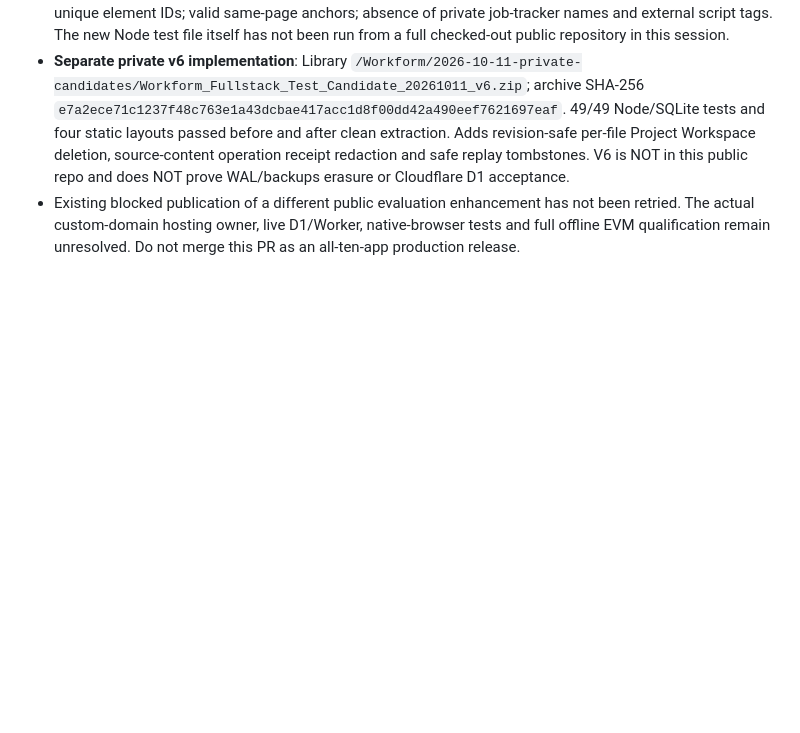
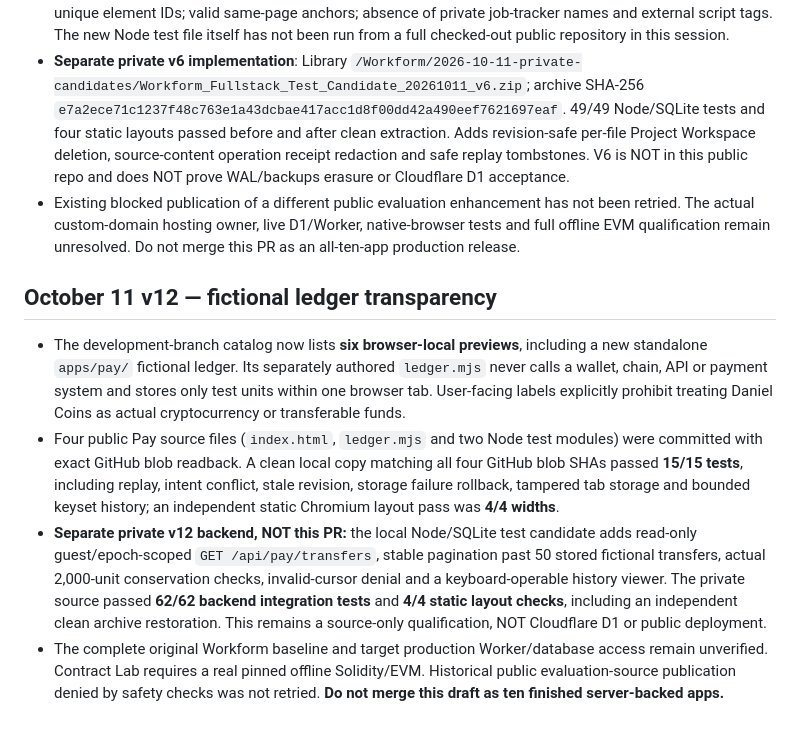
Before and after one commit to jemueldaniel/danielcodes, a Markdown page: apps/STATUS.md, the part around the change. Rendered like a GitHub page; blank space fills up the shorter version.

Commit message:
Record six verified public previews and private v12 simulated-ledger qualification [skip ci]

```diff
--- a/apps/STATUS.md
+++ b/apps/STATUS.md
@@ -41,3 +41,10 @@ The fictional Daniel Coin ledger has no monetary value, wallet or real blockchai
 - **Public development-branch source**: `apps/tests/public-site-contract.test.mjs` was added and verified by GitHub readback. Eleven equivalent current-branch structural checks passed before its publication: ten distinct catalog cards; five accurately labeled browser previews; three Code/Interface/Project lab links and two Workflow/Knowledge triggers; five case studies with evidence limits; résumé and cover-letter links; unique element IDs; valid same-page anchors; absence of private job-tracker names and external script tags. The new Node test file itself has not been run from a full checked-out public repository in this session.
 - **Separate private v6 implementation**: Library `/Workform/2026-10-11-private-candidates/Workform_Fullstack_Test_Candidate_20261011_v6.zip`; archive SHA-256 `e7a2ece71c1237f48c763e1a43dcbae417acc1d8f00dd42a490eef7621697eaf`. 49/49 Node/SQLite tests and four static layouts passed before and after clean extraction. Adds revision-safe per-file Project Workspace deletion, source-content operation receipt redaction and safe replay tombstones. V6 is NOT in this public repo and does NOT prove WAL/backups erasure or Cloudflare D1 acceptance.
 - Existing blocked publication of a different public evaluation enhancement has not been retried. The actual custom-domain hosting owner, live D1/Worker, native-browser tests and full offline EVM qualification remain unresolved. Do not merge this PR as an all-ten-app production release.
+
+## October 11 v12 — fictional ledger transparency
+
+- The development-branch catalog now lists **six browser-local previews**, including a new standalone `apps/pay/` fictional ledger. Its separately authored `ledger.mjs` never calls a wallet, chain, API or payment system and stores only test units within one browser tab. User-facing labels explicitly prohibit treating Daniel Coins as actual cryptocurrency or transferable funds.
+- Four public Pay source files (`index.html`, `ledger.mjs` and two Node test modules) were committed with exact GitHub blob readback. A clean local copy matching all four GitHub blob SHAs passed **15/15 tests**, including replay, intent conflict, stale revision, storage failure rollback, tampered tab storage and bounded keyset history; an independent static Chromium layout pass was **4/4 widths**.
+- **Separate private v12 backend, NOT this PR:** the local Node/SQLite test candidate adds read-only guest/epoch-scoped `GET /api/pay/transfers`, stable pagination past 50 stored fictional transfers, actual 2,000-unit conservation checks, invalid-cursor denial and a keyboard-operable history viewer. The private source passed **62/62 backend integration tests** and **4/4 static layout checks**, including an independent clean archive restoration. This remains a source-only qualification, NOT Cloudflare D1 or public deployment.
+- The complete original Workform baseline and target production Worker/database access remain unverified. Contract Lab requires a real pinned offline Solidity/EVM. Historical public evaluation-source publication denied by safety checks was not retried. **Do not merge this draft as ten finished server-backed apps.**
```
